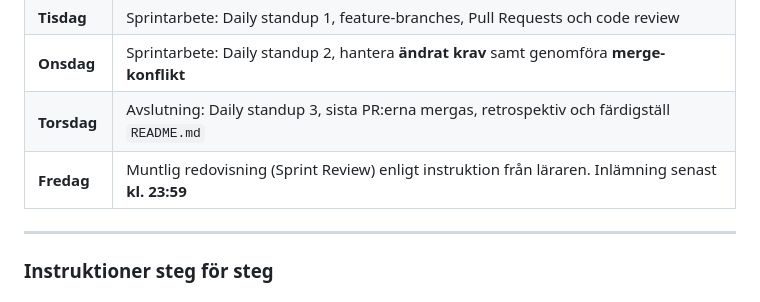
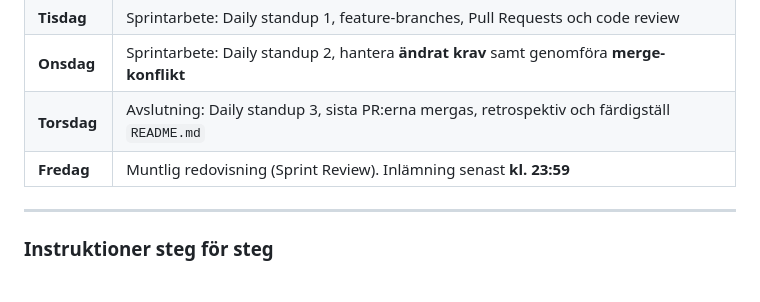
Before and after one commit to linuszocom/examination_grupp_scrum_git, a Markdown page: README.md, the part around the change. Drawn GitHub-style.

Commit message:
Fix formatting in Friday's sprint review description

```diff
--- a/README.md
+++ b/README.md
@@ -28,7 +28,7 @@ All Scrum-dokumentation skrivs i `README.md`. Tavlan skapas i **Google Kalkylark
 | **Tisdag** | Sprintarbete: Daily standup 1, feature-branches, Pull Requests och code review |
 | **Onsdag** | Sprintarbete: Daily standup 2, hantera **ändrat krav** samt genomföra **merge-konflikt** |
 | **Torsdag** | Avslutning: Daily standup 3, sista PR:erna mergas, retrospektiv och färdigställ `README.md` |
-| **Fredag** | Muntlig redovisning (Sprint Review) enligt instruktion från läraren. Inlämning senast **kl. 23:59** |
+| **Fredag** | Muntlig redovisning (Sprint Review). Inlämning senast **kl. 23:59** |
 
 ---
 
```
